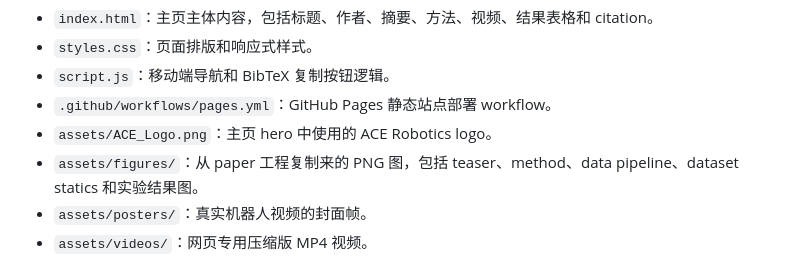
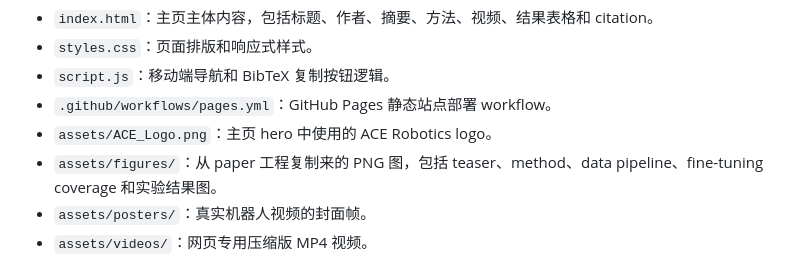
Before and after one commit to ACERobotics-VLA/ACE-Ego-0, a Markdown page: docs/01_repository_and_deployment.md, the part around the change. GitHub-like rendering.

```diff
--- a/docs/01_repository_and_deployment.md
+++ b/docs/01_repository_and_deployment.md
@@ -48,7 +48,7 @@ https://github.com/1223haohao/ace_ego_page
 - `script.js`：移动端导航和 BibTeX 复制按钮逻辑。
 - `.github/workflows/pages.yml`：GitHub Pages 静态站点部署 workflow。
 - `assets/ACE_Logo.png`：主页 hero 中使用的 ACE Robotics logo。
-- `assets/figures/`：从 paper 工程复制来的 PNG 图，包括 teaser、method、data pipeline、dataset statics 和实验结果图。
+- `assets/figures/`：从 paper 工程复制来的 PNG 图，包括 teaser、method、data pipeline、fine-tuning coverage 和实验结果图。
 - `assets/posters/`：真实机器人视频的封面帧。
 - `assets/videos/`：网页专用压缩版 MP4 视频。
 
```
Also changed, not shown: README.md (+1 -1 lines), assets/figures/dataset-statics.png (deleted), assets/figures/real-robot-results.png, 2 other files.
